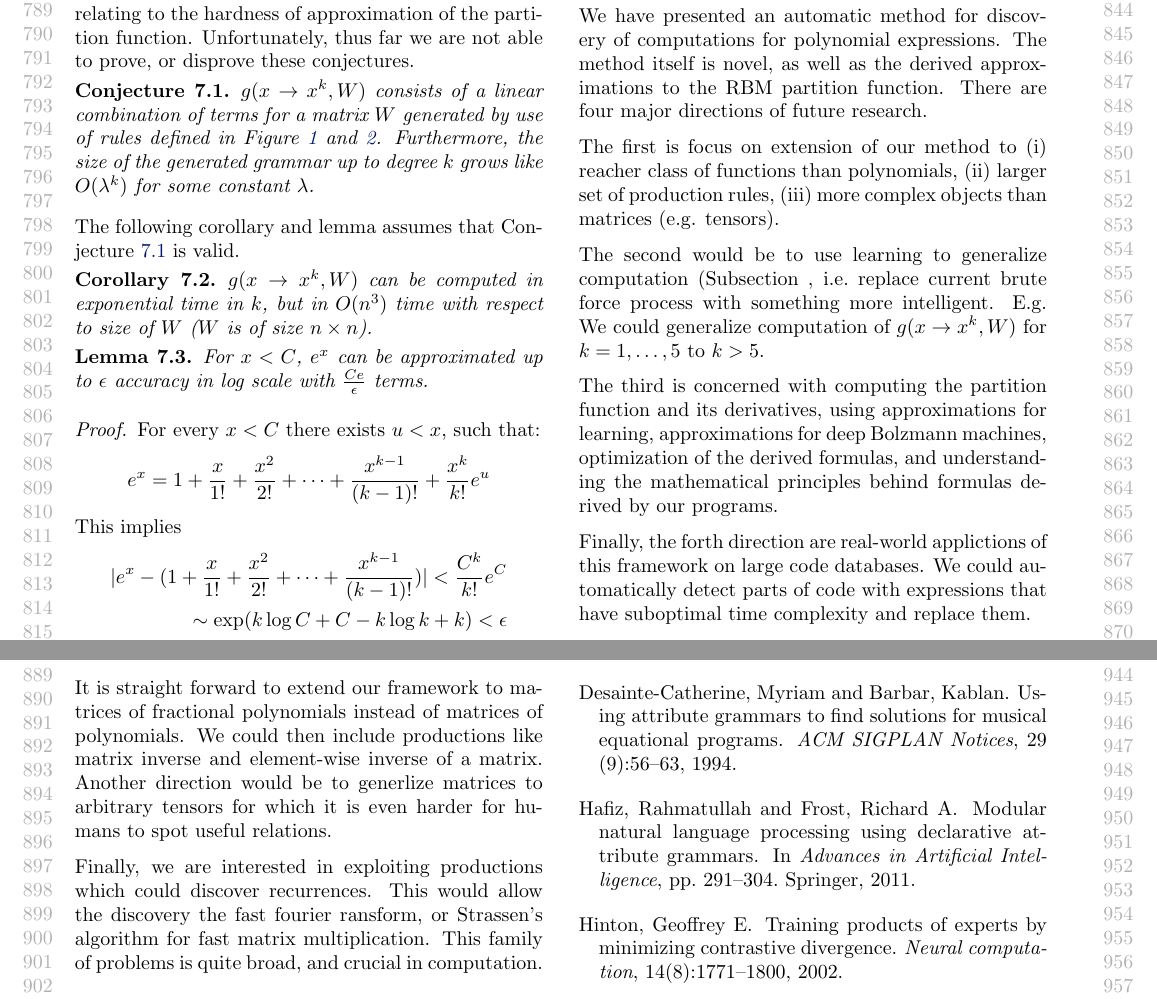
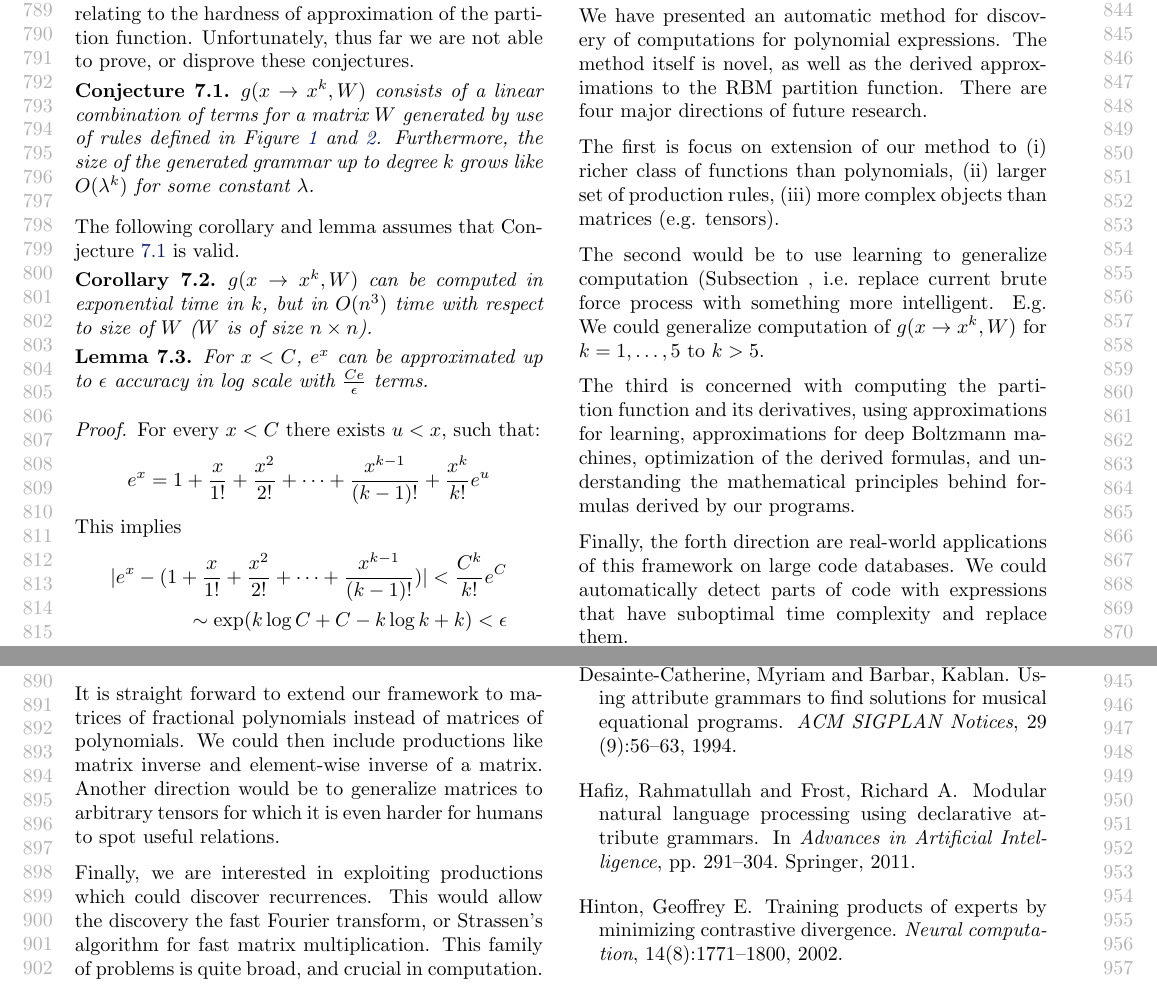
Before and after one commit to wojzaremba/symbolic, a LaTeX paper (paper/symbolic.tex, which reads paper/discussion.tex): two parts of pages 8 and 9 of 10, joined at a grey line, cut so that both start at the same text. Compiled offline with pdfLaTeX.

Commit message:
running aspell, fixed few typos

```diff
--- a/paper/discussion.tex
+++ b/paper/discussion.tex
@@ -7,7 +7,7 @@ major directions of future research.
 
 
 The first is focus on extension of our method
-to (i) reacher class of functions than polynomials, (ii) larger set of production
+to (i) richer class of functions than polynomials, (ii) larger set of production
 rules, (iii) more complex objects than matrices (e.g. tensors).
 
 
@@ -19,13 +19,13 @@ $g(x \rightarrow x^k, W)$ for $k = 1, \dots, 5$ to $k > 5$.
 
 The third is concerned with computing
 the partition function and its derivatives, using approximations for
-learning, approximations for deep Bolzmann machines, optimization of
+learning, approximations for deep Boltzmann machines, optimization of
 the derived formulas, and understanding the mathematical principles behind
 formulas derived by our programs.
 
 
 Finally,
-the forth direction are real-world applictions of this framework on
+the forth direction are real-world applications of this framework on
 large code databases. We could automatically detect parts of code with
 expressions that have suboptimal time complexity and replace them.
 
@@ -48,11 +48,11 @@ framework to handle such cases.
 It is straight forward to extend our framework to matrices of fractional
 polynomials instead of matrices of polynomials.  We could
 then include productions like matrix inverse and element-wise inverse of
-a matrix.  Another direction would be to generlize matrices to arbitrary tensors
+a matrix.  Another direction would be to generalize matrices to arbitrary tensors
 for which it is even harder for humans to spot useful relations.
 
 Finally, we are interested in exploiting productions which could discover
-recurrences. This would allow the discovery the fast fourier ransform, or
+recurrences. This would allow the discovery the fast Fourier transform, or
 Strassen's algorithm for fast matrix multiplication. This family of problems is quite broad,
 and crucial in computation.
 
```
Also changed, not shown: paper/admissible_computation.tex (+2 -2 lines), paper/introduction.tex (+1 -1 lines), paper/partition_function.tex (+3 -3 lines), paper/terminology.tex (+1 -1 lines).
